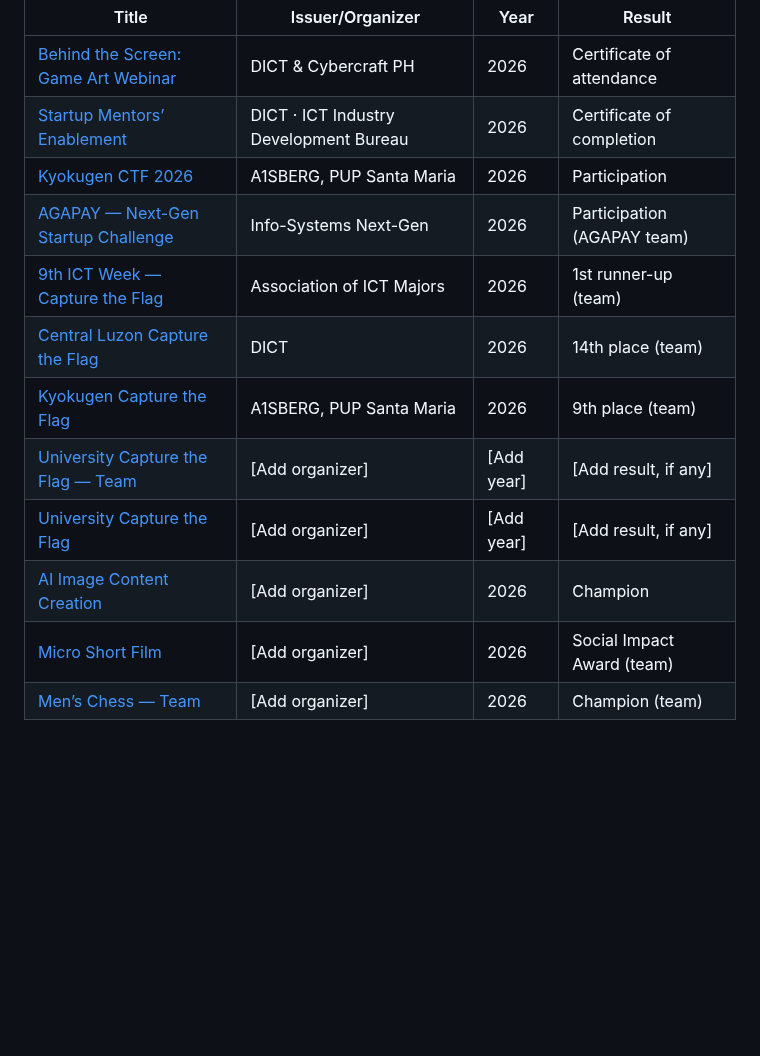
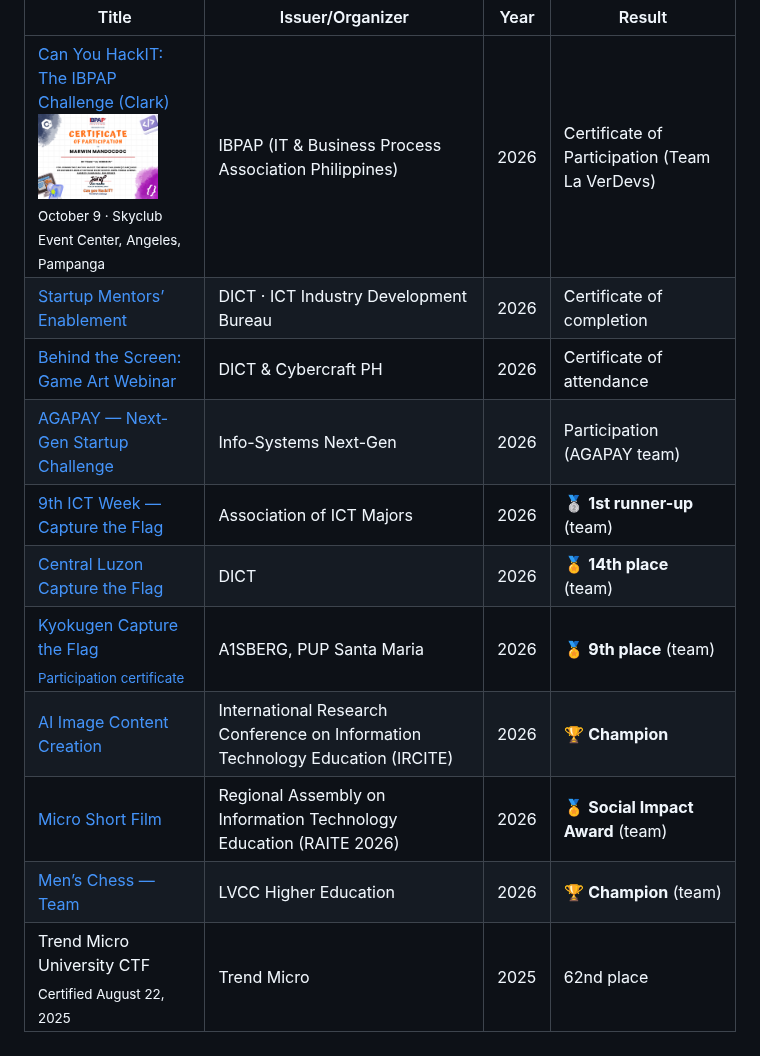
Before and after one commit to mandocdocmawin-dot/mandocdocmawin-dot, a Markdown page: README.md, the part around one of its changes. GitHub-like rendering; pictures changed too: assets/certificates/ibpap-can-you-hackit-2026.png (added); blank space fills up the shorter version.

Commit message:
Update certifications and improve README design

```diff
--- a/README.md
+++ b/README.md
@@ -95,16 +105,15 @@ Also used in projects: Inertia.js, Google OAuth, Google Sheets API, Apps Script,
 
 | Title | Issuer/Organizer | Year | Result |
 | --- | --- | --- | --- |
+| [Can You HackIT: The IBPAP Challenge (Clark)](assets/certificates/ibpap-can-you-hackit-2026.pdf)<br /><a href="assets/certificates/ibpap-can-you-hackit-2026.pdf"><img src="assets/certificates/ibpap-can-you-hackit-2026.png" alt="IBPAP participation certificate preview; open PDF" width="120" /></a><br /><sub>October 9 · Skyclub Event Center, Angeles, Pampanga</sub> | IBPAP (IT &amp; Business Process Association Philippines) | 2026 | Certificate of Participation (Team La VerDevs) |
+| [Startup Mentors’ Enablement](assets/certificates/startup-mentors.webp) | DICT · ICT Industry Development Bureau | 2026 | Certificate of completion |
 | [Behind the Screen: Game Art Webinar](assets/certificates/game-art.webp) | DICT & Cybercraft PH | 2026 | Certificate of attendance |
-| [Startup Mentors’ Enablement](assets/certificates/startup-mentors.webp) | DICT · ICT Industry Development Bureau | 2026 | Certificate of completion |
-| [Kyokugen CTF 2026](assets/certificates/kyokugen-participation.webp) | A1SBERG, PUP Santa Maria | 2026 | Participation |
 | [AGAPAY — Next-Gen Startup Challenge](assets/certificates/agapay.webp) | Info-Systems Next-Gen | 2026 | Participation (AGAPAY team) |
-| [9th ICT Week — Capture the Flag](assets/certificates/ict-week.webp) | Association of ICT Majors | 2026 | 1st runner-up (team) |
-| [Central Luzon Capture the Flag](assets/certificates/central-luzon.webp) | DICT | 2026 | 14th place (team) |
-| [Kyokugen Capture the Flag](assets/certificates/kyokugen-result.webp) | A1SBERG, PUP Santa Maria | 2026 | 9th place (team) |
-| [University Capture the Flag — Team](assets/certificates/trend-micro-team.webp) | [Add organizer] | [Add year] | [Add result, if any] |
-| [University Capture the Flag](assets/certificates/trend-micro.webp) | [Add organizer] | [Add year] | [Add result, if any] |
-| [AI Image Content Creation](assets/certificates/ai-image.webp) | [Add organizer] | 2026 | Champion |
-| [Micro Short Film](assets/certificates/micro-film.webp) | [Add organizer] | 2026 | Social Impact Award (team) |
-| [Men’s Chess — Team](assets/certificates/chess.webp) | [Add organizer] | 2026 | Champion (team) |
+| [9th ICT Week — Capture the Flag](assets/certificates/ict-week.webp) | Association of ICT Majors | 2026 | 🥈 **1st runner-up** (team) |
+| [Central Luzon Capture the Flag](assets/certificates/central-luzon.webp) | DICT | 2026 | 🏅 **14th place** (team) |
+| [Kyokugen Capture the Flag](assets/certificates/kyokugen-result.webp)<br /><sub>[Participation certificate](assets/certificates/kyokugen-participation.webp)</sub> | A1SBERG, PUP Santa Maria | 2026 | 🏅 **9th place** (team) |
+| [AI Image Content Creation](assets/certificates/ai-image.webp) | International Research Conference on Information Technology Education (IRCITE) | 2026 | 🏆 **Champion** |
+| [Micro Short Film](assets/certificates/micro-film.webp) | Regional Assembly on Information Technology Education (RAITE 2026) | 2026 | 🏅 **Social Impact Award** (team) |
+| [Men’s Chess — Team](assets/certificates/chess.webp) | LVCC Higher Education | 2026 | 🏆 **Champion** (team) |
+| Trend Micro University CTF<br /><sub>Certified August 22, 2025</sub> | Trend Micro | 2025 | 62nd place |
 
```
Also changed, not shown: other parts of README.md (+56 -44 lines), assets/projects/lexitype.png (added), assets/projects/smart-class-scheduler.png (added), 3 other files.
